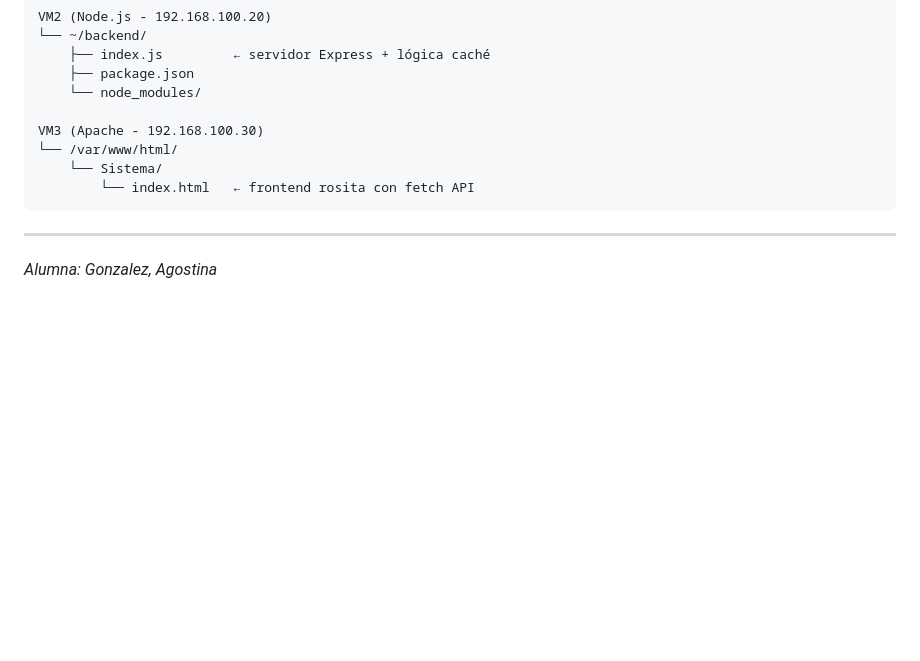
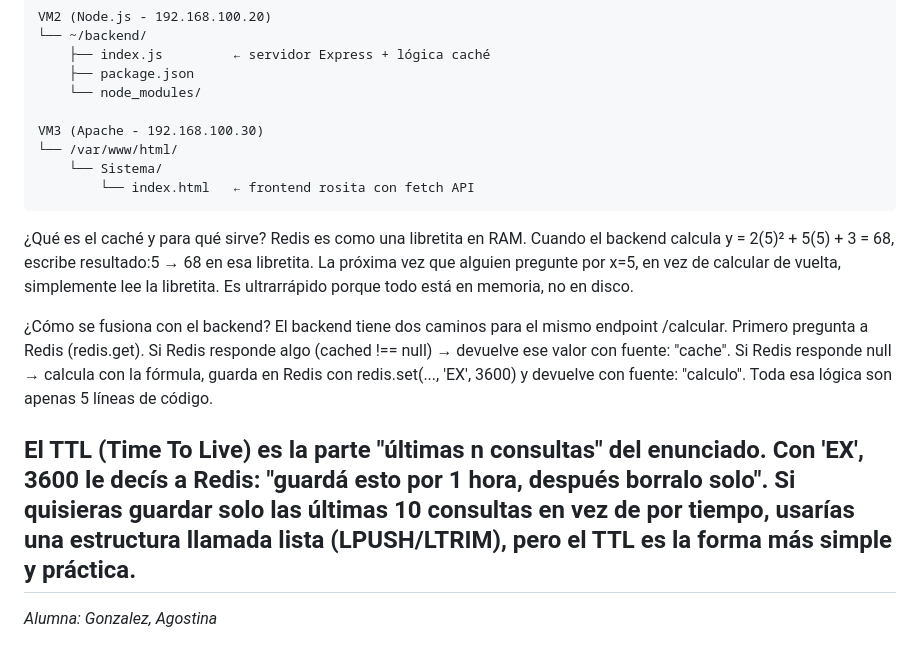
Before and after one commit to tinag1144/consulta-modelo-cuadr-tico, a Markdown page: READ.md, the part around the change. Drawn GitHub-style; blank space fills up the shorter version.

Commit message:
Le agregué una breve explicación al read.md de que es el caché y como se 'fusiona' con el backend

````diff
--- a/READ.md
+++ b/READ.md
@@ -541,6 +541,13 @@ VM3 (Apache - 192.168.100.30)
         └── index.html   ← frontend rosita con fetch API
 ```
 
+¿Qué es el caché y para qué sirve?
+Redis es como una libretita en RAM. Cuando el backend calcula y = 2(5)² + 5(5) + 3 = 68, escribe resultado:5 → 68 en esa libretita. La próxima vez que alguien pregunte por x=5, en vez de calcular de vuelta, simplemente lee la libretita. Es ultrarrápido porque todo está en memoria, no en disco.
+
+¿Cómo se fusiona con el backend?
+El backend tiene dos caminos para el mismo endpoint /calcular. Primero pregunta a Redis (redis.get). Si Redis responde algo (cached !== null) → devuelve ese valor con fuente: "cache". Si Redis responde null → calcula con la fórmula, guarda en Redis con redis.set(..., 'EX', 3600) y devuelve con fuente: "calculo". Toda esa lógica son apenas 5 líneas de código.
+
+El TTL (Time To Live) es la parte "últimas n consultas" del enunciado. Con 'EX', 3600 le decís a Redis: "guardá esto por 1 hora, después borralo solo". Si quisieras guardar solo las últimas 10 consultas en vez de por tiempo, usarías una estructura llamada lista (LPUSH/LTRIM), pero el TTL es la forma más simple y práctica.
 ---
 
 *Alumna: Gonzalez, Agostina*
````
